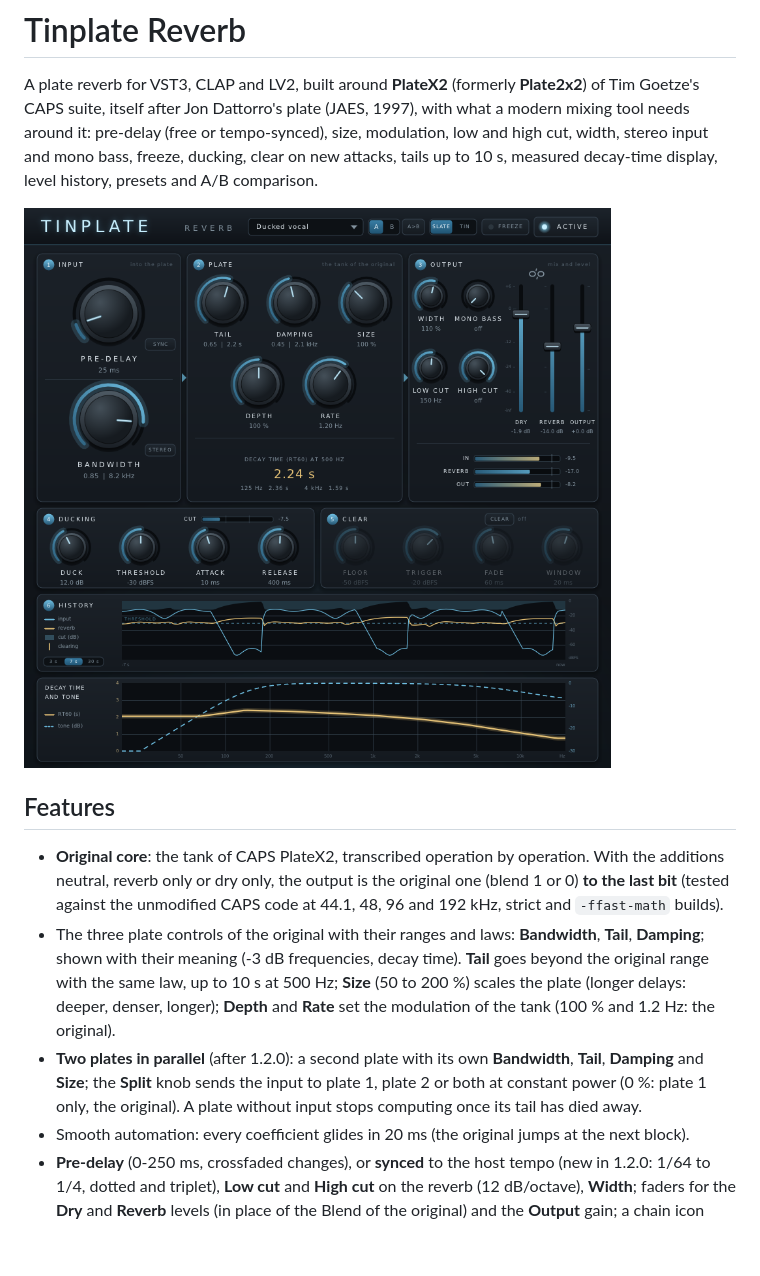
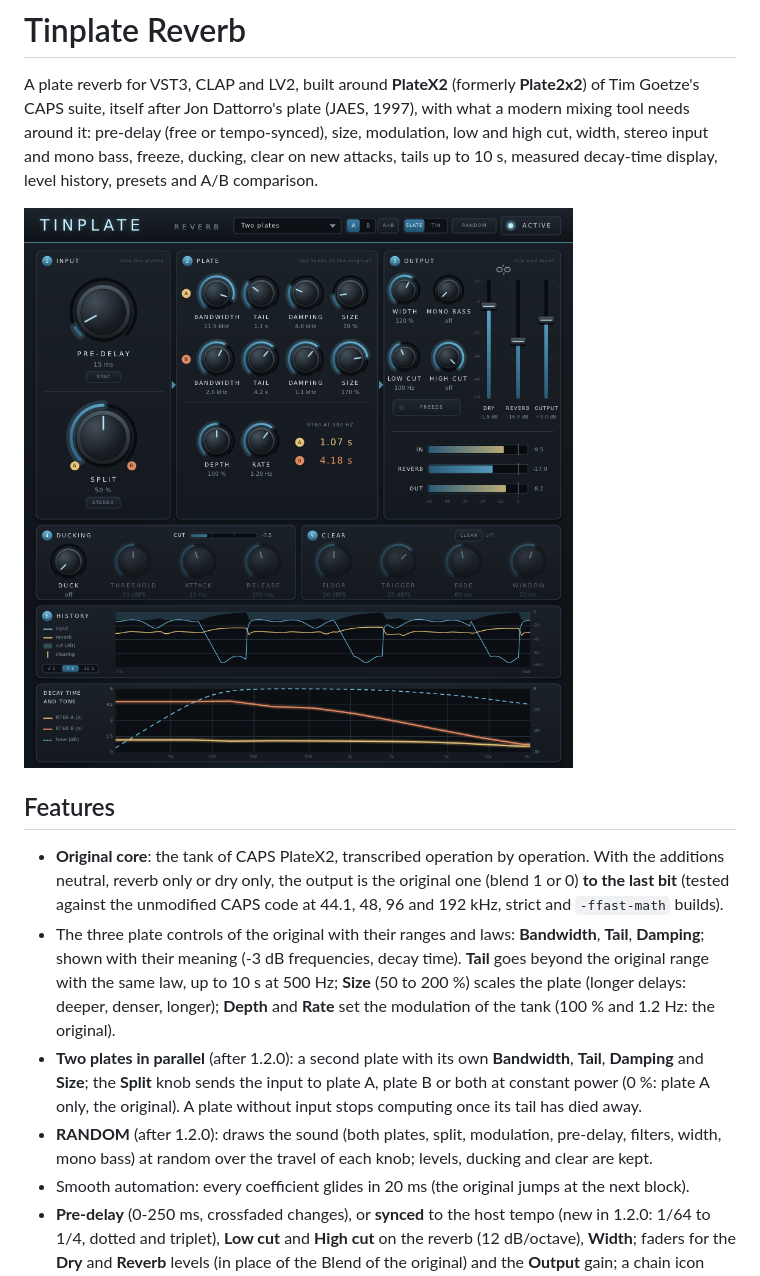
Before and after one commit to tterraz/tinplate_reverb, a Markdown page: README.md, the part around the change. GitHub-like rendering; pictures changed too: doc/captures/capture_interface.png; blank space fills up the shorter version.

```diff
--- a/README.md
+++ b/README.md
@@ -20,9 +20,11 @@ measured decay-time display, level history, presets and A/B comparison.
   (50 to 200 %) scales the plate (longer delays: deeper, denser, longer); **Depth** and **Rate**
   set the modulation of the tank (100 % and 1.2 Hz: the original).
 - **Two plates in parallel** (after 1.2.0): a second plate with its own **Bandwidth**, **Tail**,
-  **Damping** and **Size**; the **Split** knob sends the input to plate 1, plate 2 or both at
-  constant power (0 %: plate 1 only, the original). A plate without input stops computing once
+  **Damping** and **Size**; the **Split** knob sends the input to plate A, plate B or both at
+  constant power (0 %: plate A only, the original). A plate without input stops computing once
   its tail has died away.
+- **RANDOM** (after 1.2.0): draws the sound (both plates, split, modulation, pre-delay, filters,
+  width, mono bass) at random over the travel of each knob; levels, ducking and clear are kept.
 - Smooth automation: every coefficient glides in 20 ms (the original jumps at the next block).
 - **Pre-delay** (0-250 ms, crossfaded changes), or **synced** to the host tempo (new in 1.2.0:
   1/64 to 1/4, dotted and triplet), **Low cut** and **High cut** on the reverb (12 dB/octave),
```
Also changed, not shown: AMELIORATIONS.md (+13 -2 lines), LISEZMOI.md (+20 -15 lines), doc/captures/capture_interface_tin.png, 5 other files.
